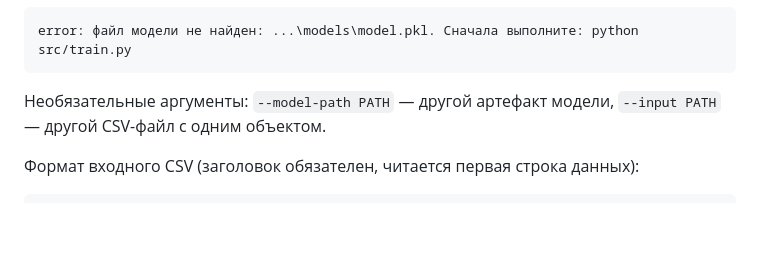
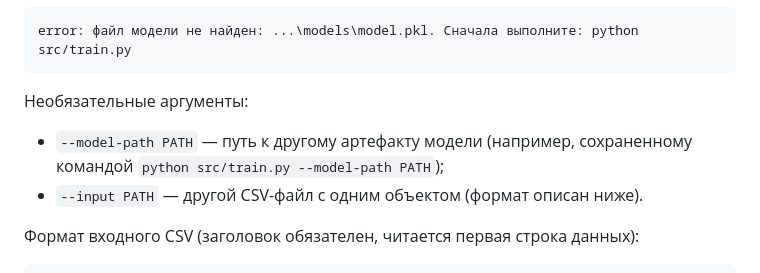
Before and after one commit to AloxaGG/ml-integration-lab, a Markdown page: README.md, the part around the change. Drawn GitHub-style; blank space fills up the shorter version.

Commit message:
docs: list predict.py optional arguments as bullets

````diff
--- a/README.md
+++ b/README.md
@@ -134,8 +134,11 @@ predicted_name=setosa
 error: файл модели не найден: ...\models\model.pkl. Сначала выполните: python src/train.py
 ```
 
-Необязательные аргументы: `--model-path PATH` — другой артефакт модели,
-`--input PATH` — другой CSV-файл с одним объектом.
+Необязательные аргументы:
+
+- `--model-path PATH` — путь к другому артефакту модели (например, сохраненному
+  командой `python src/train.py --model-path PATH`);
+- `--input PATH` — другой CSV-файл с одним объектом (формат описан ниже).
 
 Формат входного CSV (заголовок обязателен, читается первая строка данных):
 
````
